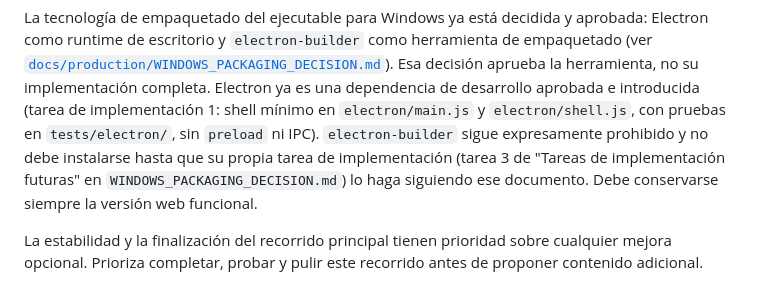
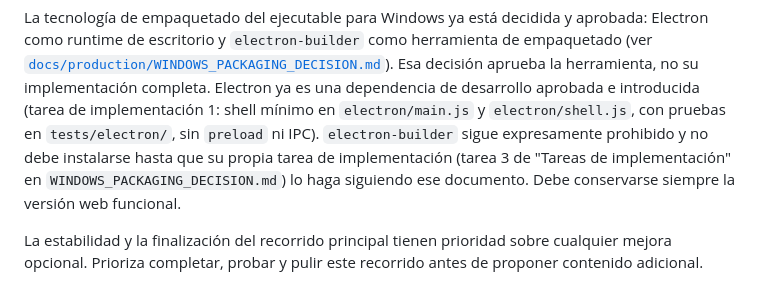
Before and after one commit to Aorus796/el-teorema-del-si-repo, a Markdown page: AGENTS.md, the part around the change. Rendered like a GitHub page.

```diff
--- a/AGENTS.md
+++ b/AGENTS.md
@@ -150,7 +150,7 @@ ya es una dependencia de desarrollo aprobada e introducida (tarea de
 implementación 1: shell mínimo en `electron/main.js` y `electron/shell.js`,
 con pruebas en `tests/electron/`, sin `preload` ni IPC). `electron-builder`
 sigue expresamente prohibido y no debe instalarse hasta que su propia tarea
-de implementación (tarea 3 de "Tareas de implementación futuras" en
+de implementación (tarea 3 de "Tareas de implementación" en
 `WINDOWS_PACKAGING_DECISION.md`) lo haga siguiendo ese documento. Debe
 conservarse siempre la versión web funcional.
 
```
Also changed, not shown: docs/production/V1_PRODUCTION_PLAN.md (+1 -1 lines).
